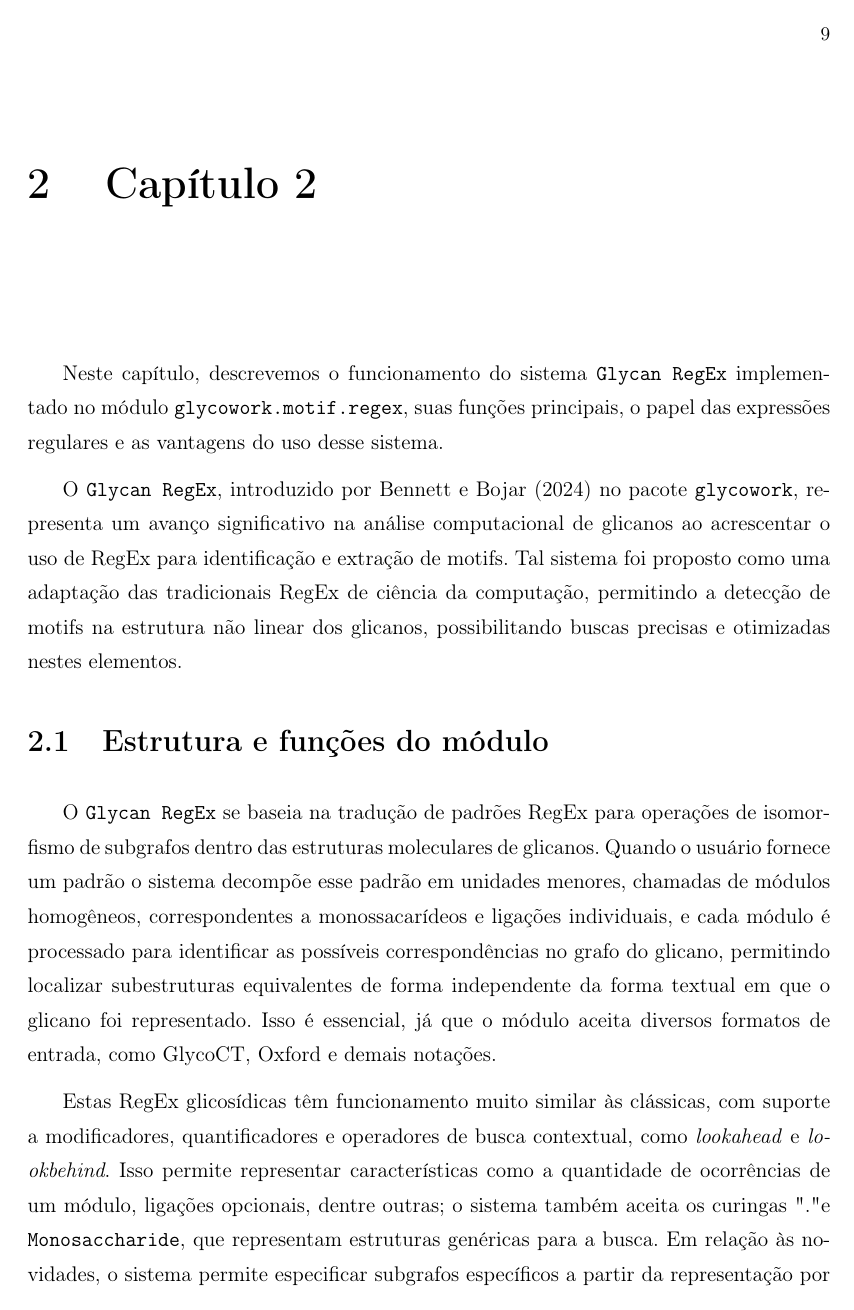
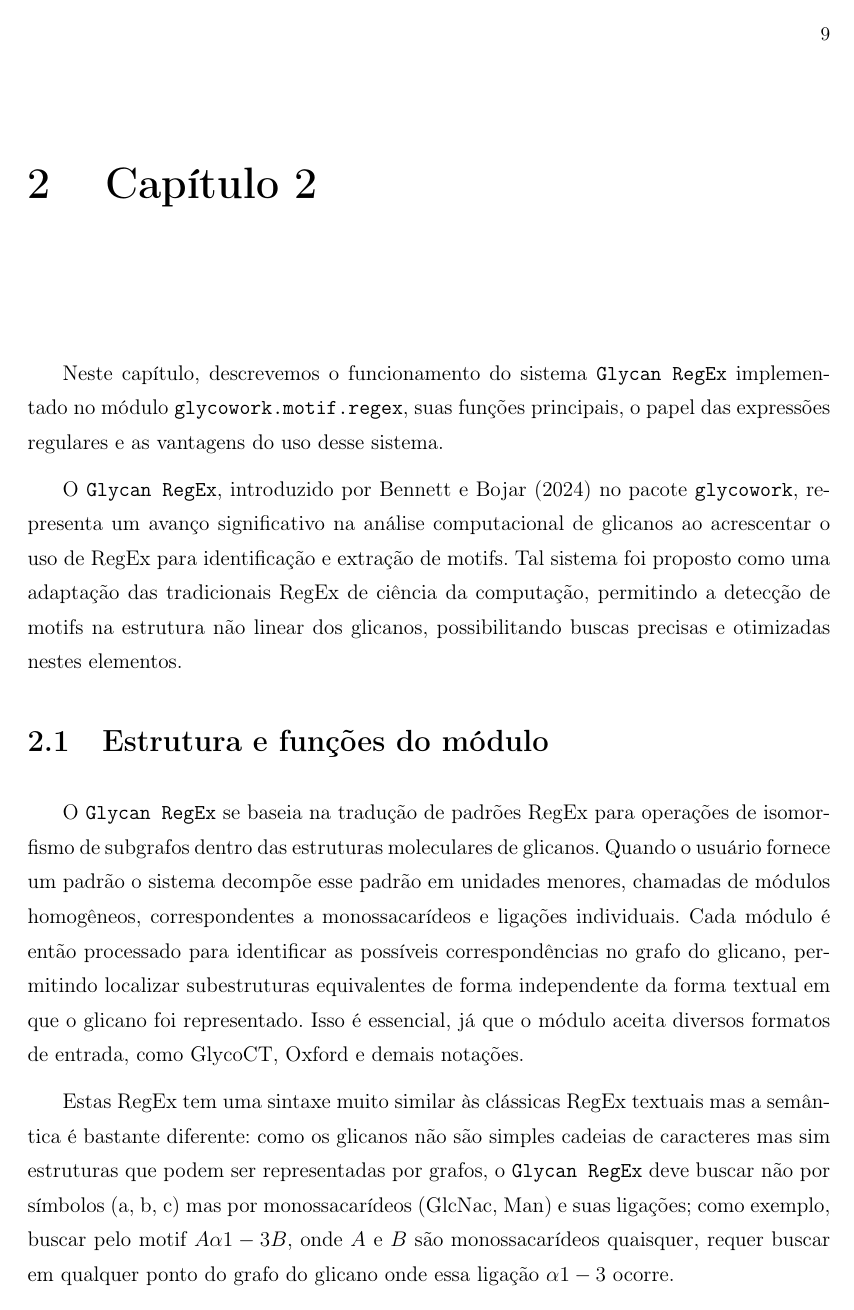
Before and after one commit to leirdan/regex-on-glycowork-analysis-fla, a LaTeX document (latex/main.tex, which reads latex/Capitulos/Capitulo2.tex): page 10 of 15 before the commit and page 10 of 16 after it. Compiled offline with pdfLaTeX; a LaTeX package or settings file that is missing is left out.

Commit message:
refact: explain differences between textual and glycan regex

```diff
--- a/latex/Capitulos/Capitulo2.tex
+++ b/latex/Capitulos/Capitulo2.tex
@@ -19,19 +19,18 @@ de isomorfismo de subgrafos dentro das estruturas moleculares de glicanos.
 Quando o usuário fornece um padrão
 %, por exemplo, um motif glicosídico como \texttt{Neu5Ac$\alpha$2-3Gal$\beta$1-4(Fuc$\alpha$1-3)GlcNAc},
 o sistema decompõe esse padrão em unidades menores, chamadas de módulos
-homogêneos, correspondentes a monossacarídeos e ligações individuais, e cada
-módulo é processado para identificar as possíveis correspondências no grafo do
-glicano, permitindo localizar subestruturas equivalentes de forma independente
-da forma textual em que o glicano foi representado. Isso é essencial, já que o
-módulo aceita diversos formatos de entrada, como GlycoCT, Oxford e demais
-notações.
+homogêneos, correspondentes a monossacarídeos e ligações individuais. Cada
+módulo é então processado para identificar as possíveis correspondências no
+grafo do glicano, permitindo localizar subestruturas equivalentes de forma
+independente da forma textual em que o glicano foi representado. Isso é
+essencial, já que o módulo aceita diversos formatos de entrada, como GlycoCT,
+Oxford e demais notações.
 
-Estas RegEx glicosídicas têm funcionamento muito similar às clássicas, com
-suporte a modificadores, quantificadores e operadores de busca contextual, como
-\textit{lookahead} e \textit{lookbehind}. Isso permite representar
-características como a quantidade de ocorrências de um módulo, ligações
-opcionais, dentre outras; o sistema também aceita os curingas "." e
-\texttt{Monosaccharide}, que representam estruturas genéricas para a busca. Em
-relação às novidades, o sistema permite especificar subgrafos específicos a
-partir da representação por parênteses.
+Estas RegEx tem uma sintaxe muito similar às clássicas RegEx textuais mas a
+semântica é bastante diferente: como os glicanos não são simples cadeias de
+caracteres mas sim estruturas que podem ser representadas por grafos, o
+\texttt{Glycan RegEx} deve buscar não por símbolos (a, b, c) mas por
+monossacarídeos (GlcNac, Man) e suas ligações; como exemplo, buscar pelo motif
+$A\alpha1-3B$, onde $A$ e $B$ são monossacarídeos quaisquer, requer buscar em
+qualquer ponto do grafo do glicano onde essa ligação $\alpha1-3$ ocorre.
 
```
Also changed, not shown: latex/main.pdf, latex/Capitulos/Capitulo2.tex (99 more changed lines).
